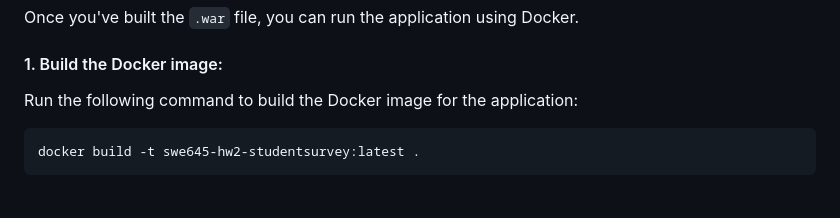
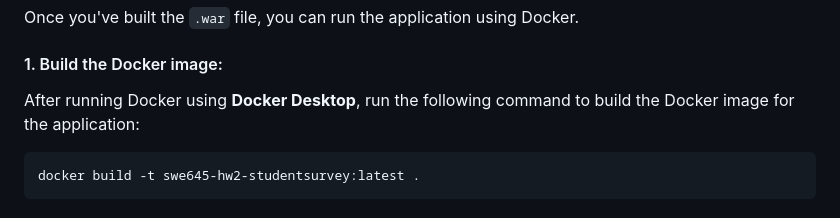
Before and after one commit to Ranaalshehrii/swe645-hw2, a Markdown page: README.md, the part around the change. Drawn GitHub-style.

````diff
--- a/README.md
+++ b/README.md
@@ -70,7 +70,7 @@ You should see the file `SWE645_HW2_StudentSurvey.war`.
 Once you've built the `.war` file, you can run the application using Docker.
 
 #### 1. Build the Docker image:
-Run the following command to build the Docker image for the application:
+After running Docker using **Docker Desktop**, run the following command to build the Docker image for the application:
 ```
 docker build -t swe645-hw2-studentsurvey:latest .
 ```
````
